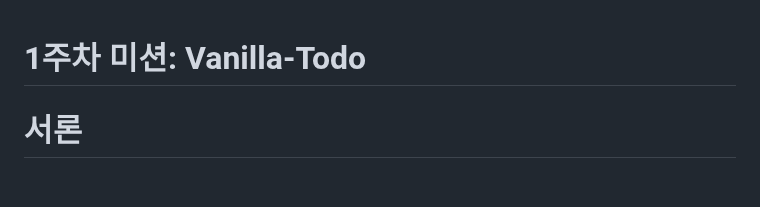
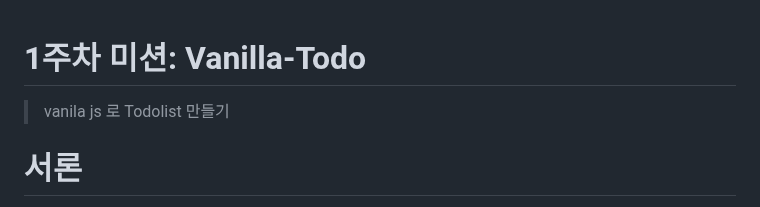
Before and after one commit to CEOS-Developers/vanilla-todo-17th, a Markdown page: README.md, the part around the change. GitHub-like rendering; blank space fills up the shorter version.

```diff
--- a/README.md
+++ b/README.md
@@ -1,4 +1,5 @@
 # 1주차 미션: Vanilla-Todo
+> vanila js 로 Todolist 만들기
 
 # 서론
 
```
